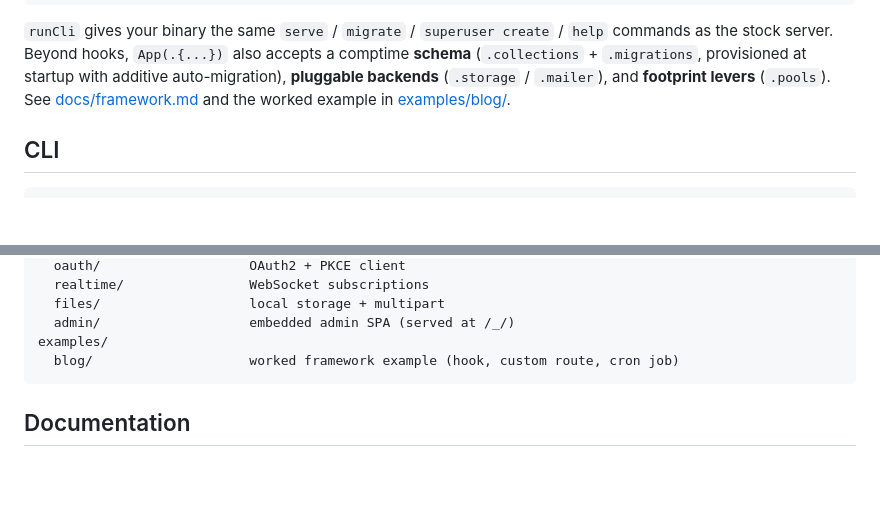
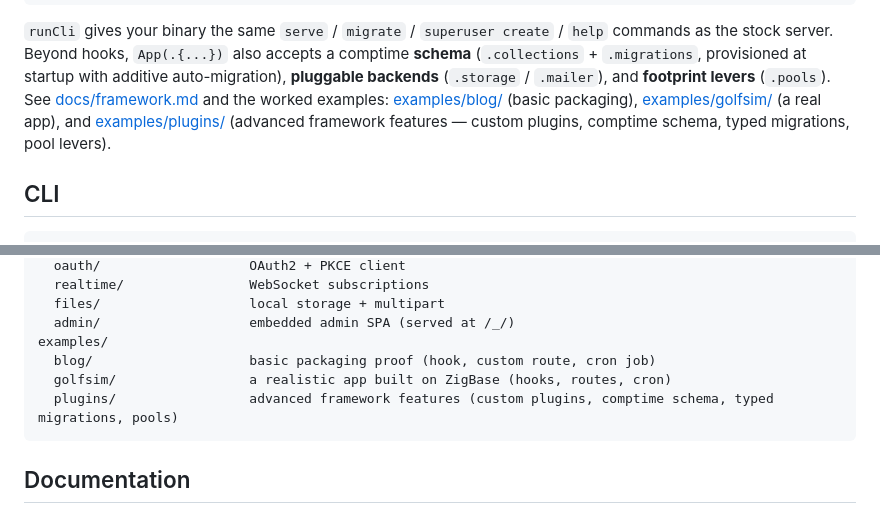
Before and after one commit to valthon/zigbase, a Markdown page: README.md, 2 parts joined by grey strips. Drawn GitHub-style; blank space fills up the shorter version.

````diff
--- a/README.md
+++ b/README.md
@@ -75,7 +75,10 @@ commands as the stock server. Beyond hooks, `App(.{...})` also accepts a comptim
 **schema** (`.collections` + `.migrations`, provisioned at startup with additive
 auto-migration), **pluggable backends** (`.storage` / `.mailer`), and **footprint
 levers** (`.pools`). See [docs/framework.md](docs/framework.md) and the worked
-example in [examples/blog/](examples/blog/).
+examples: [examples/blog/](examples/blog/) (basic packaging),
+[examples/golfsim/](examples/golfsim/) (a real app), and
+[examples/plugins/](examples/plugins/) (advanced framework features — custom
+plugins, comptime schema, typed migrations, pool levers).
 
 ## CLI
 
@@ -153,7 +156,9 @@ src/
   files/                   local storage + multipart
   admin/                   embedded admin SPA (served at /_/)
 examples/
-  blog/                    worked framework example (hook, custom route, cron job)
+  blog/                    basic packaging proof (hook, custom route, cron job)
+  golfsim/                 a realistic app built on ZigBase (hooks, routes, cron)
+  plugins/                 advanced framework features (custom plugins, comptime schema, typed migrations, pools)
 ```
 
 ## Documentation
````
Also changed, not shown: docs/framework.md (+61 -26 lines).
